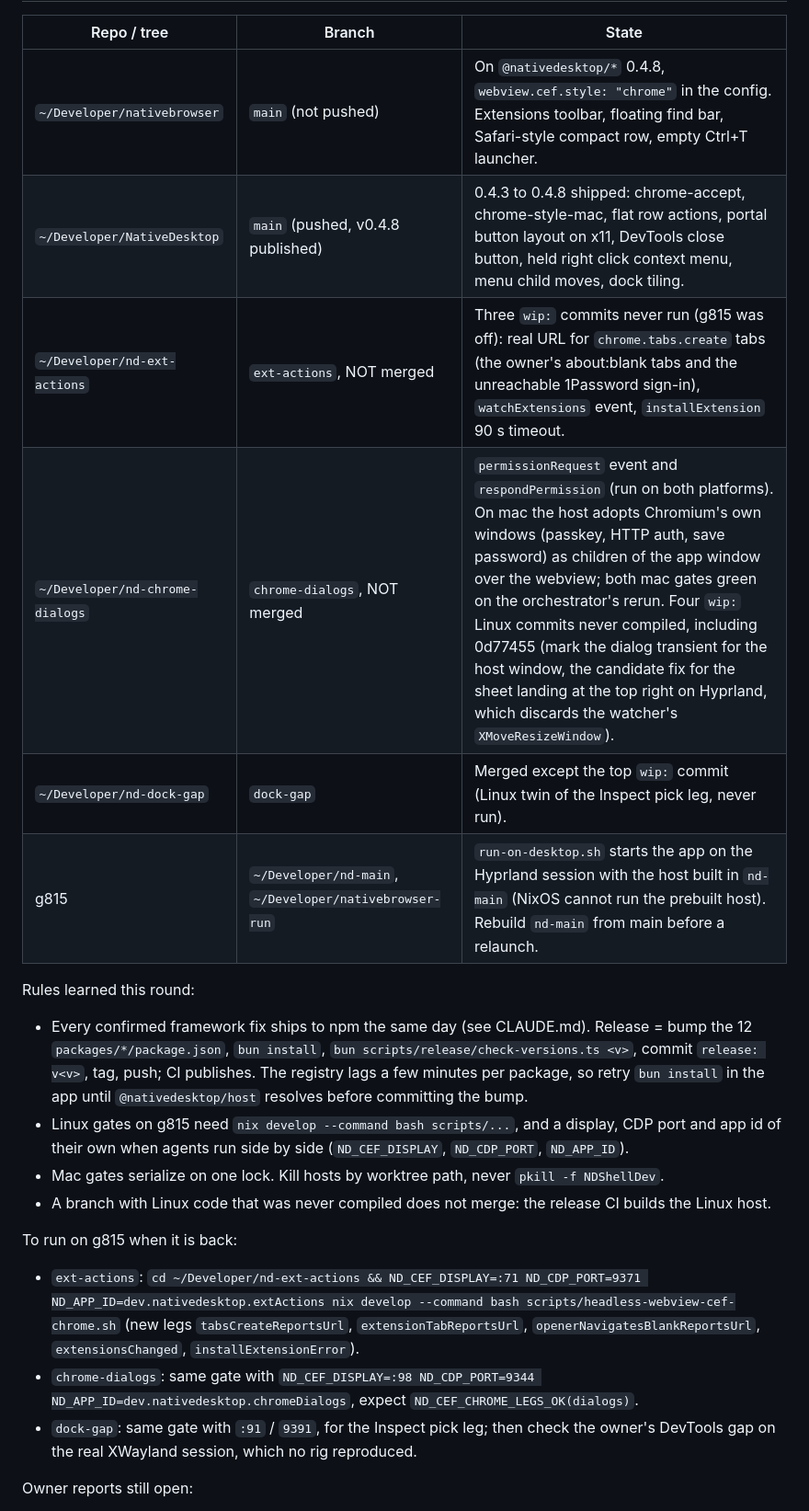
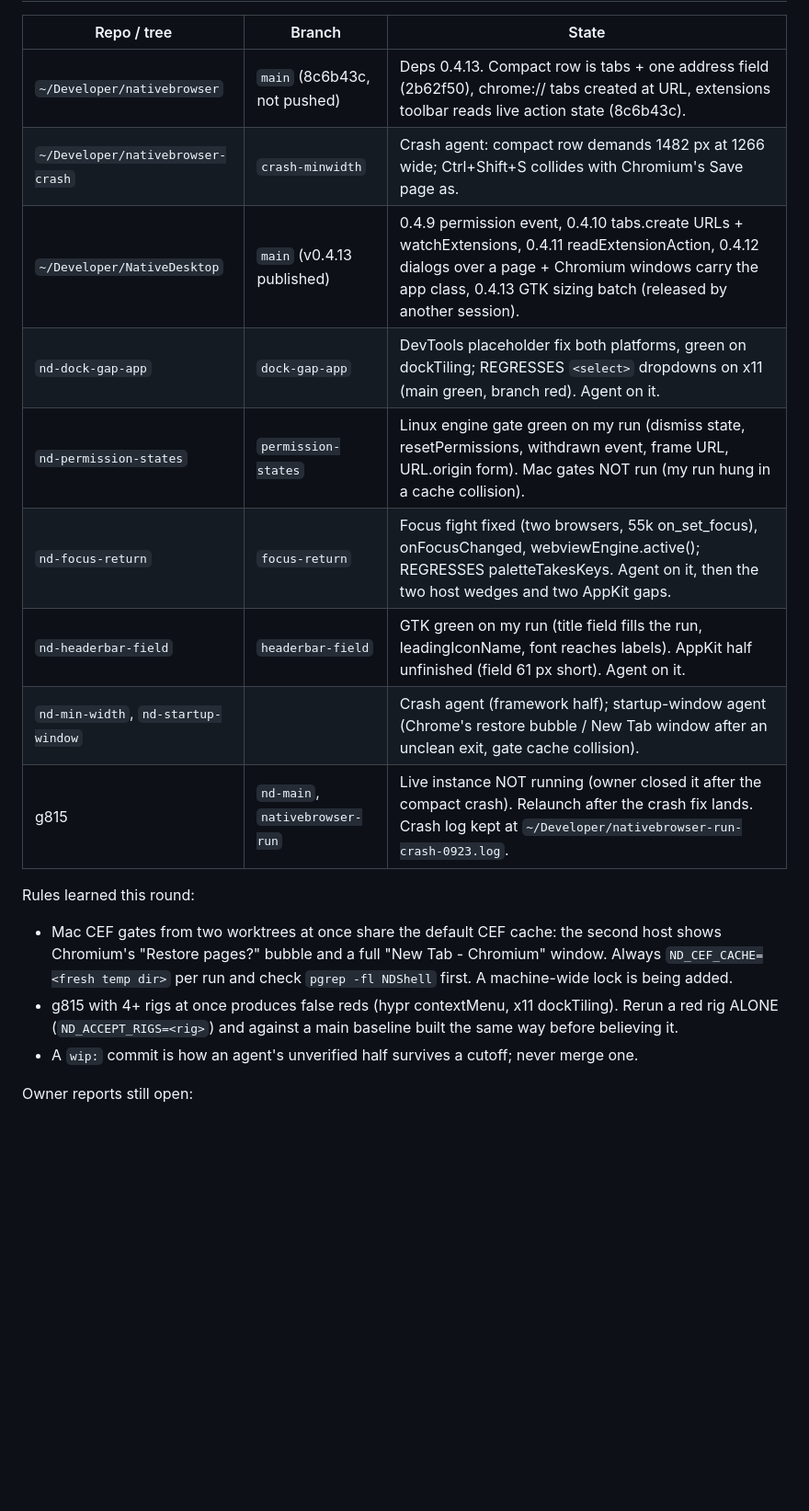
Before and after one commit to FormalSnake/lynk-browser, a Markdown page: RESUME.md, the part around one of its changes. Shown at 92% size. Drawn GitHub-style; blank space fills up the shorter version.

Commit message:
docs: resume notes, 2026-09-23

```diff
--- a/RESUME.md
+++ b/RESUME.md
@@ -10,22 +10,19 @@ To resume, tell Claude: "read RESUME.md and continue".
 
 | Repo / tree | Branch | State |
 |---|---|---|
-| `~/Developer/nativebrowser` | `main` (not pushed) | On `@nativedesktop/*` 0.4.8, `webview.cef.style: "chrome"` in the config. Extensions toolbar, floating find bar, Safari-style compact row, empty Ctrl+T launcher. |
-| `~/Developer/NativeDesktop` | `main` (pushed, v0.4.8 published) | 0.4.3 to 0.4.8 shipped: chrome-accept, chrome-style-mac, flat row actions, portal button layout on x11, DevTools close button, held right click context menu, menu child moves, dock tiling. |
-| `~/Developer/nd-ext-actions` | `ext-actions`, NOT merged | Three `wip:` commits never run (g815 was off): real URL for `chrome.tabs.create` tabs (the owner's about:blank tabs and the unreachable 1Password sign-in), `watchExtensions` event, `installExtension` 90 s timeout. |
-| `~/Developer/nd-chrome-dialogs` | `chrome-dialogs`, NOT merged | `permissionRequest` event and `respondPermission` (run on both platforms). On mac the host adopts Chromium's own windows (passkey, HTTP auth, save password) as children of the app window over the webview; both mac gates green on the orchestrator's rerun. Four `wip:` Linux commits never compiled, including 0d77455 (mark the dialog transient for the host window, the candidate fix for the sheet landing at the top right on Hyprland, which discards the watcher's `XMoveResizeWindow`). |
-| `~/Developer/nd-dock-gap` | `dock-gap` | Merged except the top `wip:` commit (Linux twin of the Inspect pick leg, never run). |
-| g815 | `~/Developer/nd-main`, `~/Developer/nativebrowser-run` | `run-on-desktop.sh` starts the app on the Hyprland session with the host built in `nd-main` (NixOS cannot run the prebuilt host). Rebuild `nd-main` from main before a relaunch. |
+| `~/Developer/nativebrowser` | `main` (8c6b43c, not pushed) | Deps 0.4.13. Compact row is tabs + one address field (2b62f50), chrome:// tabs created at URL, extensions toolbar reads live action state (8c6b43c). |
+| `~/Developer/nativebrowser-crash` | `crash-minwidth` | Crash agent: compact row demands 1482 px at 1266 wide; Ctrl+Shift+S collides with Chromium's Save page as. |
+| `~/Developer/NativeDesktop` | `main` (v0.4.13 published) | 0.4.9 permission event, 0.4.10 tabs.create URLs + watchExtensions, 0.4.11 readExtensionAction, 0.4.12 dialogs over a page + Chromium windows carry the app class, 0.4.13 GTK sizing batch (released by another session). |
+| `nd-dock-gap-app` | `dock-gap-app` | DevTools placeholder fix both platforms, green on dockTiling; REGRESSES `<select>` dropdowns on x11 (main green, branch red). Agent on it. |
+| `nd-permission-states` | `permission-states` | Linux engine gate green on my run (dismiss state, resetPermissions, withdrawn event, frame URL, URL.origin form). Mac gates NOT run (my run hung in a cache collision). |
+| `nd-focus-return` | `focus-return` | Focus fight fixed (two browsers, 55k on_set_focus), onFocusChanged, webviewEngine.active(); REGRESSES paletteTakesKeys. Agent on it, then the two host wedges and two AppKit gaps. |
+| `nd-headerbar-field` | `headerbar-field` | GTK green on my run (title field fills the run, leadingIconName, font reaches labels). AppKit half unfinished (field 61 px short). Agent on it. |
+| `nd-min-width`, `nd-startup-window` | | Crash agent (framework half); startup-window agent (Chrome's restore bubble / New Tab window after an unclean exit, gate cache collision). |
+| g815 | `nd-main`, `nativebrowser-run` | Live instance NOT running (owner closed it after the compact crash). Relaunch after the crash fix lands. Crash log kept at `~/Developer/nativebrowser-run-crash-0923.log`. |
 
 Rules learned this round:
-- Every confirmed framework fix ships to npm the same day (see CLAUDE.md). Release = bump the 12 `packages/*/package.json`, `bun install`, `bun scripts/release/check-versions.ts <v>`, commit `release: v<v>`, tag, push; CI publishes. The registry lags a few minutes per package, so retry `bun install` in the app until `@nativedesktop/host` resolves before committing the bump.
-- Linux gates on g815 need `nix develop --command bash scripts/...`, and a display, CDP port and app id of their own when agents run side by side (`ND_CEF_DISPLAY`, `ND_CDP_PORT`, `ND_APP_ID`).
-- Mac gates serialize on one lock. Kill hosts by worktree path, never `pkill -f NDShellDev`.
-- A branch with Linux code that was never compiled does not merge: the release CI builds the Linux host.
-
-To run on g815 when it is back:
-- `ext-actions`: `cd ~/Developer/nd-ext-actions && ND_CEF_DISPLAY=:71 ND_CDP_PORT=9371 ND_APP_ID=dev.nativedesktop.extActions nix develop --command bash scripts/headless-webview-cef-chrome.sh` (new legs `tabsCreateReportsUrl`, `extensionTabReportsUrl`, `openerNavigatesBlankReportsUrl`, `extensionsChanged`, `installExtensionError`).
-- `chrome-dialogs`: same gate with `ND_CEF_DISPLAY=:98 ND_CDP_PORT=9344 ND_APP_ID=dev.nativedesktop.chromeDialogs`, expect `ND_CEF_CHROME_LEGS_OK(dialogs)`.
-- `dock-gap`: same gate with `:91` / `9391`, for the Inspect pick leg; then check the owner's DevTools gap on the real XWayland session, which no rig reproduced.
+- Mac CEF gates from two worktrees at once share the default CEF cache: the second host shows Chromium's "Restore pages?" bubble and a full "New Tab - Chromium" window. Always `ND_CEF_CACHE=<fresh temp dir>` per run and check `pgrep -fl NDShell` first. A machine-wide lock is being added.
+- g815 with 4+ rigs at once produces false reds (hypr contextMenu, x11 dockTiling). Rerun a red rig ALONE (`ND_ACCEPT_RIGS=<rig>`) and against a main baseline built the same way before believing it.
+- A `wip:` commit is how an agent's unverified half survives a cutoff; never merge one.
 
 Owner reports still open:
```
Also changed, not shown: other parts of RESUME.md (+7 -4 lines).
